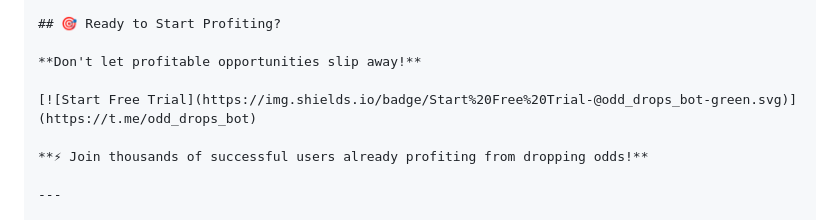
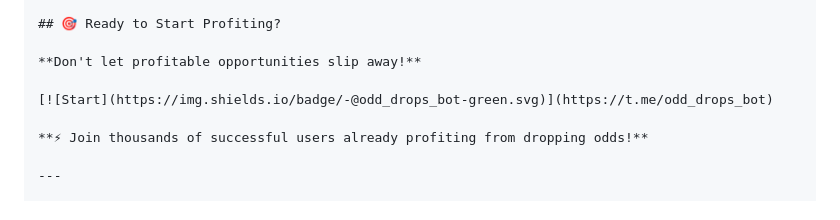
Before and after one commit to jliakosgr/odd_drops_bot, a Markdown page: README.md, the part around one of its changes. Drawn GitHub-style.

```diff
--- a/README.md
+++ b/README.md
@@ -124,7 +124,7 @@ Min Odd BetType
 
 **Don't let profitable opportunities slip away!**
 
-[![Start Free Trial](https://img.shields.io/badge/Start%20Free%20Trial-@odd_drops_bot-green.svg)](https://t.me/odd_drops_bot)
+[![Start](https://img.shields.io/badge/-@odd_drops_bot-green.svg)](https://t.me/odd_drops_bot)
 
 **⚡ Join thousands of successful users already profiting from dropping odds!**
 
```
Also changed, not shown: other parts of README.md (+1 -1 lines).
